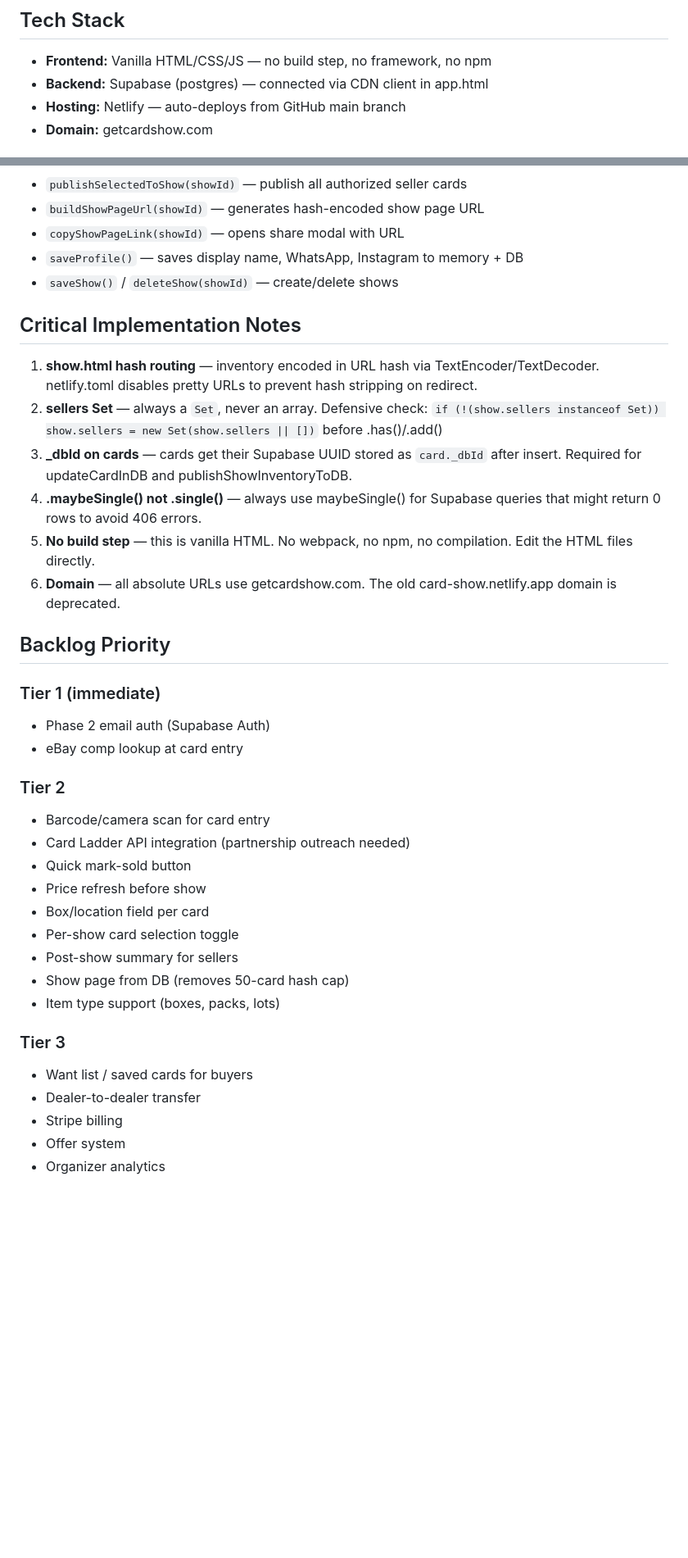
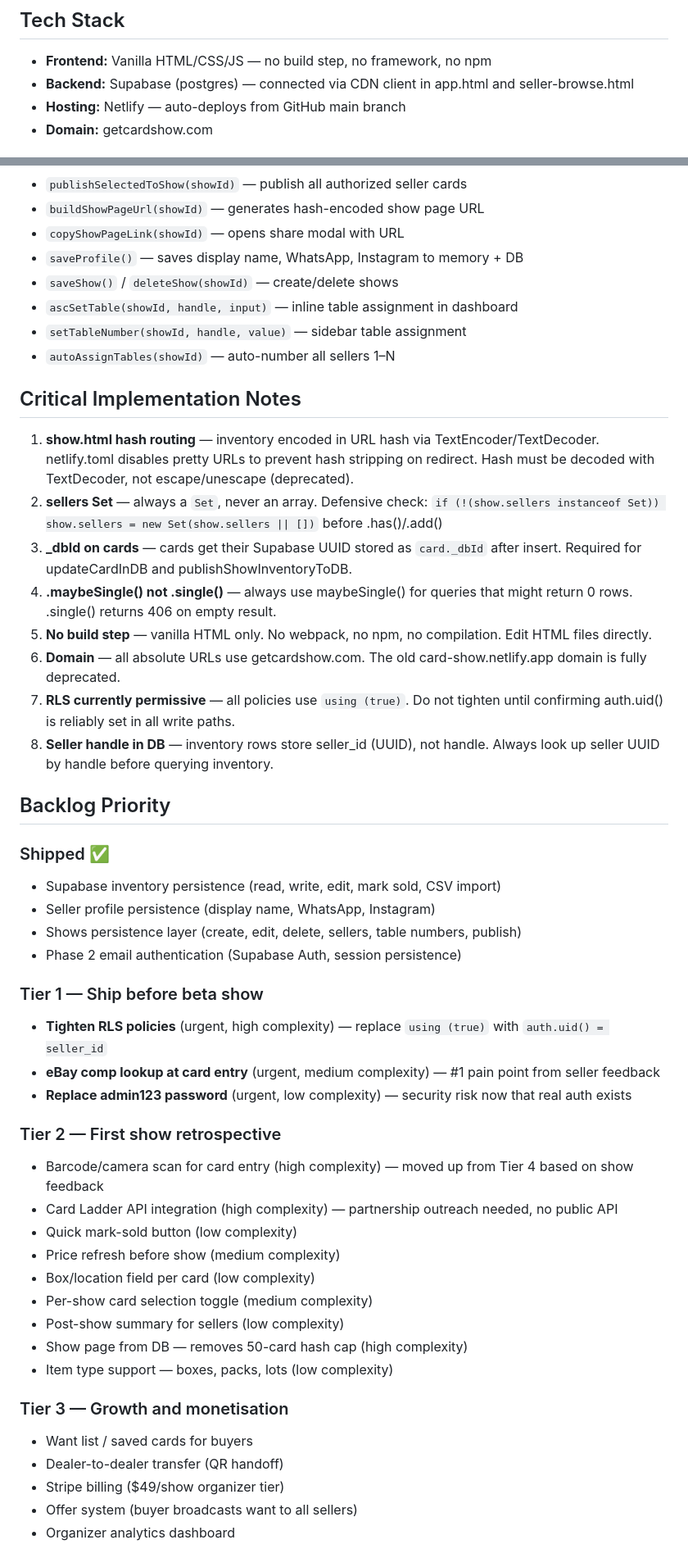
Before and after one commit to drew51115/cardshow, a Markdown page: CLAUDE.md, 2 parts joined by grey strips. Shown at 82% size. Drawn GitHub-style; blank space fills up the shorter version.

```diff
--- a/CLAUDE.md
+++ b/CLAUDE.md
@@ -5,7 +5,7 @@ CardShow is a sports card show inventory platform connecting buyers, sellers, an
 
 ## Tech Stack
 - **Frontend:** Vanilla HTML/CSS/JS — no build step, no framework, no npm
-- **Backend:** Supabase (postgres) — connected via CDN client in app.html
+- **Backend:** Supabase (postgres) — connected via CDN client in app.html and seller-browse.html
 - **Hosting:** Netlify — auto-deploys from GitHub main branch
 - **Domain:** getcardshow.com
 
@@ -115,35 +109,48 @@ Phase 2 will lock down to `auth.uid() = seller_id` / `auth.uid() = id`.
 - `copyShowPageLink(showId)` — opens share modal with URL
 - `saveProfile()` — saves display name, WhatsApp, Instagram to memory + DB
 - `saveShow()` / `deleteShow(showId)` — create/delete shows
+- `ascSetTable(showId, handle, input)` — inline table assignment in dashboard
+- `setTableNumber(showId, handle, value)` — sidebar table assignment
+- `autoAssignTables(showId)` — auto-number all sellers 1–N
 
 ## Critical Implementation Notes
-1. **show.html hash routing** — inventory encoded in URL hash via TextEncoder/TextDecoder. netlify.toml disables pretty URLs to prevent hash stripping on redirect.
+1. **show.html hash routing** — inventory encoded in URL hash via TextEncoder/TextDecoder. netlify.toml disables pretty URLs to prevent hash stripping on redirect. Hash must be decoded with TextDecoder, not escape/unescape (deprecated).
 2. **sellers Set** — always a `Set`, never an array. Defensive check: `if (!(show.sellers instanceof Set)) show.sellers = new Set(show.sellers || [])` before .has()/.add()
 3. **_dbId on cards** — cards get their Supabase UUID stored as `card._dbId` after insert. Required for updateCardInDB and publishShowInventoryToDB.
-4. **.maybeSingle() not .single()** — always use maybeSingle() for Supabase queries that might return 0 rows to avoid 406 errors.
-5. **No build step** — this is vanilla HTML. No webpack, no npm, no compilation. Edit the HTML files directly.
-6. **Domain** — all absolute URLs use getcardshow.com. The old card-show.netlify.app domain is deprecated.
+4. **.maybeSingle() not .single()** — always use maybeSingle() for queries that might return 0 rows. .single() returns 406 on empty result.
+5. **No build step** — vanilla HTML only. No webpack, no npm, no compilation. Edit HTML files directly.
+6. **Domain** — all absolute URLs use getcardshow.com. The old card-show.netlify.app domain is fully deprecated.
+7. **RLS currently permissive** — all policies use `using (true)`. Do not tighten until confirming auth.uid() is reliably set in all write paths.
+8. **Seller handle in DB** — inventory rows store seller_id (UUID), not handle. Always look up seller UUID by handle before querying inventory.
 
 ## Backlog Priority
-### Tier 1 (immediate)
-- Phase 2 email auth (Supabase Auth)
-- eBay comp lookup at card entry
 
-### Tier 2
-- Barcode/camera scan for card entry
-- Card Ladder API integration (partnership outreach needed)
-- Quick mark-sold button
-- Price refresh before show
-- Box/location field per card
-- Per-show card selection toggle
-- Post-show summary for sellers
-- Show page from DB (removes 50-card hash cap)
-- Item type support (boxes, packs, lots)
+### Shipped ✅
+- Supabase inventory persistence (read, write, edit, mark sold, CSV import)
+- Seller profile persistence (display name, WhatsApp, Instagram)
+- Shows persistence layer (create, edit, delete, sellers, table numbers, publish)
+- Phase 2 email authentication (Supabase Auth, session persistence)
 
-### Tier 3
+### Tier 1 — Ship before beta show
+- **Tighten RLS policies** (urgent, high complexity) — replace `using (true)` with `auth.uid() = seller_id`
+- **eBay comp lookup at card entry** (urgent, medium complexity) — #1 pain point from seller feedback
+- **Replace admin123 password** (urgent, low complexity) — security risk now that real auth exists
+
+### Tier 2 — First show retrospective
+- Barcode/camera scan for card entry (high complexity) — moved up from Tier 4 based on show feedback
+- Card Ladder API integration (high complexity) — partnership outreach needed, no public API
+- Quick mark-sold button (low complexity)
+- Price refresh before show (medium complexity)
+- Box/location field per card (low complexity)
+- Per-show card selection toggle (medium complexity)
+- Post-show summary for sellers (low complexity)
+- Show page from DB — removes 50-card hash cap (high complexity)
+- Item type support — boxes, packs, lots (low complexity)
+
+### Tier 3 — Growth and monetisation
 - Want list / saved cards for buyers
-- Dealer-to-dealer transfer
-- Stripe billing
-- Offer system
-- Organizer analytics
+- Dealer-to-dealer transfer (QR handoff)
+- Stripe billing ($49/show organizer tier)
+- Offer system (buyer broadcasts want to all sellers)
+- Organizer analytics dashboard
 
```
Also changed, not shown: other parts of CLAUDE.md (+35 -31 lines).
